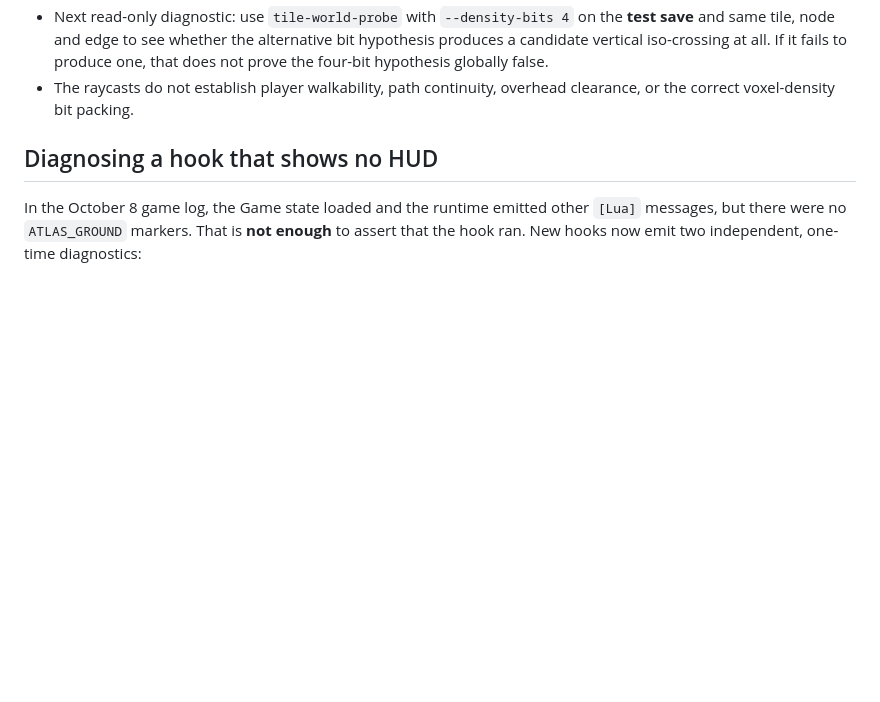
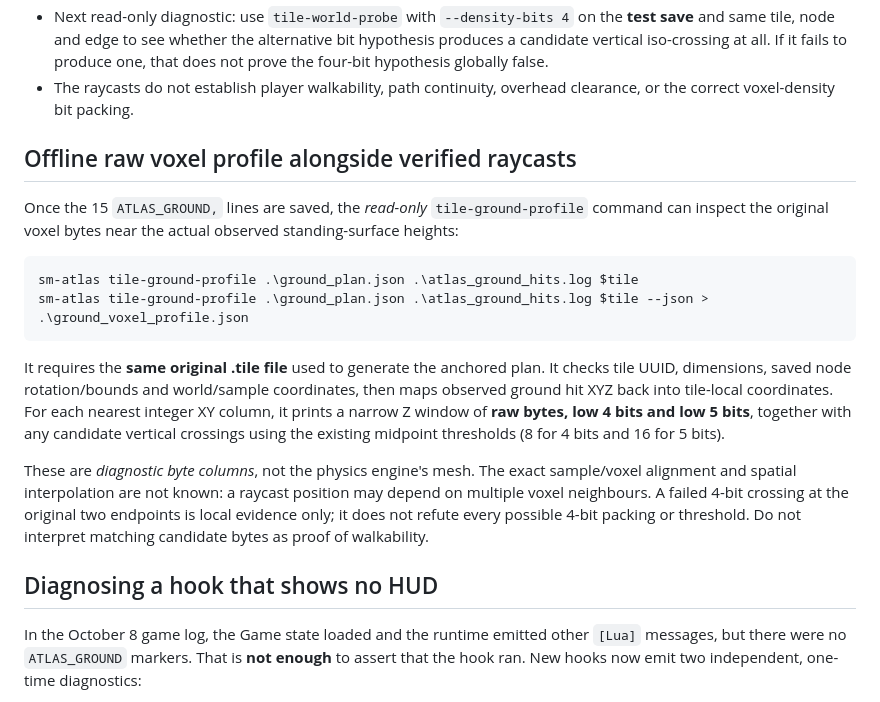
Before and after one commit to thereisnouser/sm-atlas, a Markdown page: docs/VOXEL_GROUND_TRUTH.md, the part around the change. GitHub-like rendering; blank space fills up the shorter version.

Commit message:
docs: new offline raw voxel profile for measured Drill2 raycast positions

````diff
--- a/docs/VOXEL_GROUND_TRUTH.md
+++ b/docs/VOXEL_GROUND_TRUTH.md
@@ -226,6 +226,32 @@ With the updated comparator, re-run against the existing
   that does not prove the four-bit hypothesis globally false.
 - The raycasts do not establish player walkability, path continuity,
   overhead clearance, or the correct voxel-density bit packing.
+
+## Offline raw voxel profile alongside verified raycasts
+
+Once the 15 `ATLAS_GROUND,` lines are saved, the *read-only*
+`tile-ground-profile` command can inspect the original voxel bytes near
+the actual observed standing-surface heights:
+
+```powershell
+sm-atlas tile-ground-profile .\ground_plan.json .\atlas_ground_hits.log $tile
+sm-atlas tile-ground-profile .\ground_plan.json .\atlas_ground_hits.log $tile --json > .\ground_voxel_profile.json
+```
+
+It requires the **same original .tile file** used to generate the anchored
+plan. It checks tile UUID, dimensions, saved node rotation/bounds and
+world/sample coordinates, then maps observed ground hit XYZ back into
+tile-local coordinates. For each nearest integer XY column, it prints
+a narrow Z window of **raw bytes, low 4 bits and low 5 bits**, together
+with any candidate vertical crossings using the existing midpoint
+thresholds (8 for 4 bits and 16 for 5 bits).
+
+These are *diagnostic byte columns*, not the physics engine's mesh.
+The exact sample/voxel alignment and spatial interpolation are not
+known: a raycast position may depend on multiple voxel neighbours.
+A failed 4-bit crossing at the original two endpoints is local evidence
+only; it does not refute every possible 4-bit packing or threshold.
+Do not interpret matching candidate bytes as proof of walkability.
 
 ## Diagnosing a hook that shows no HUD
 
````
